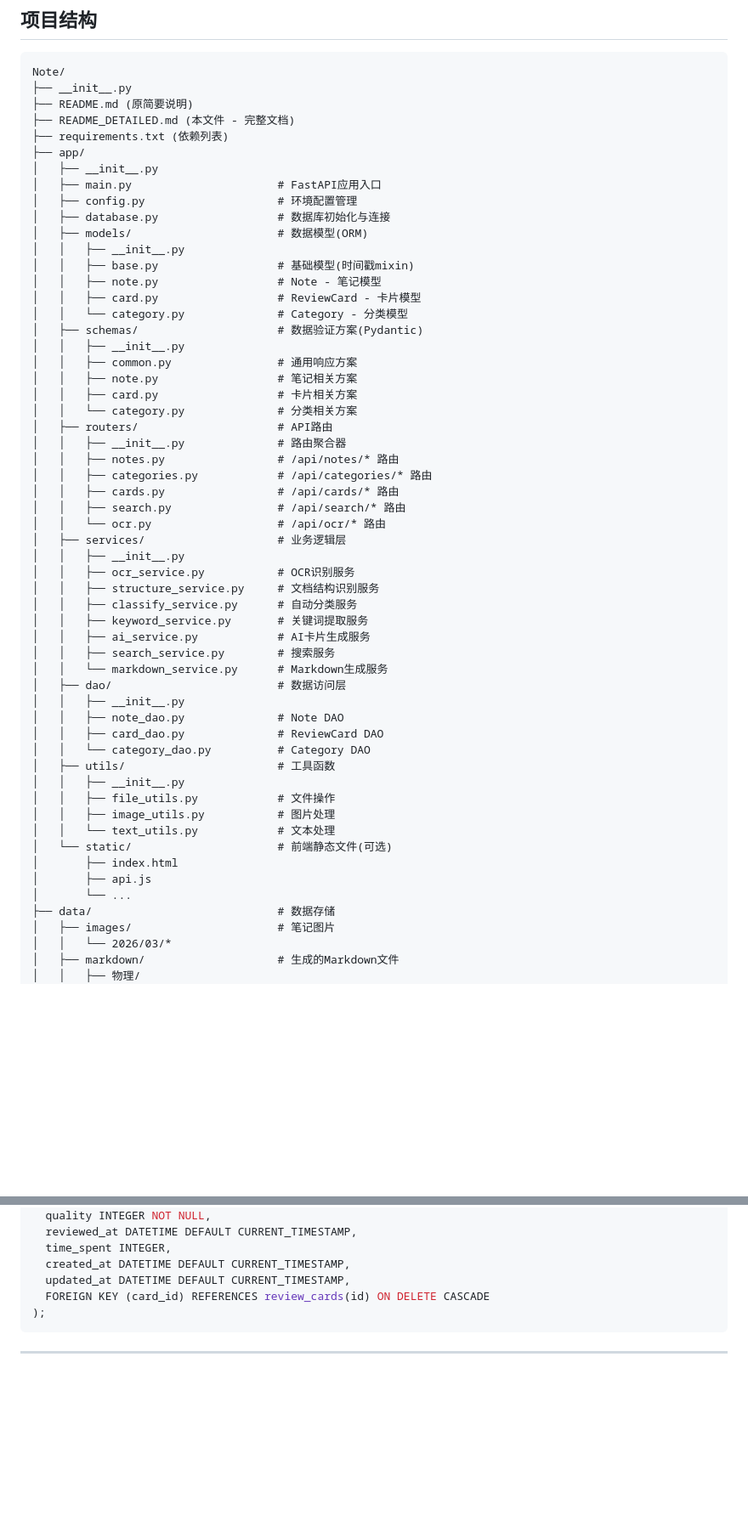
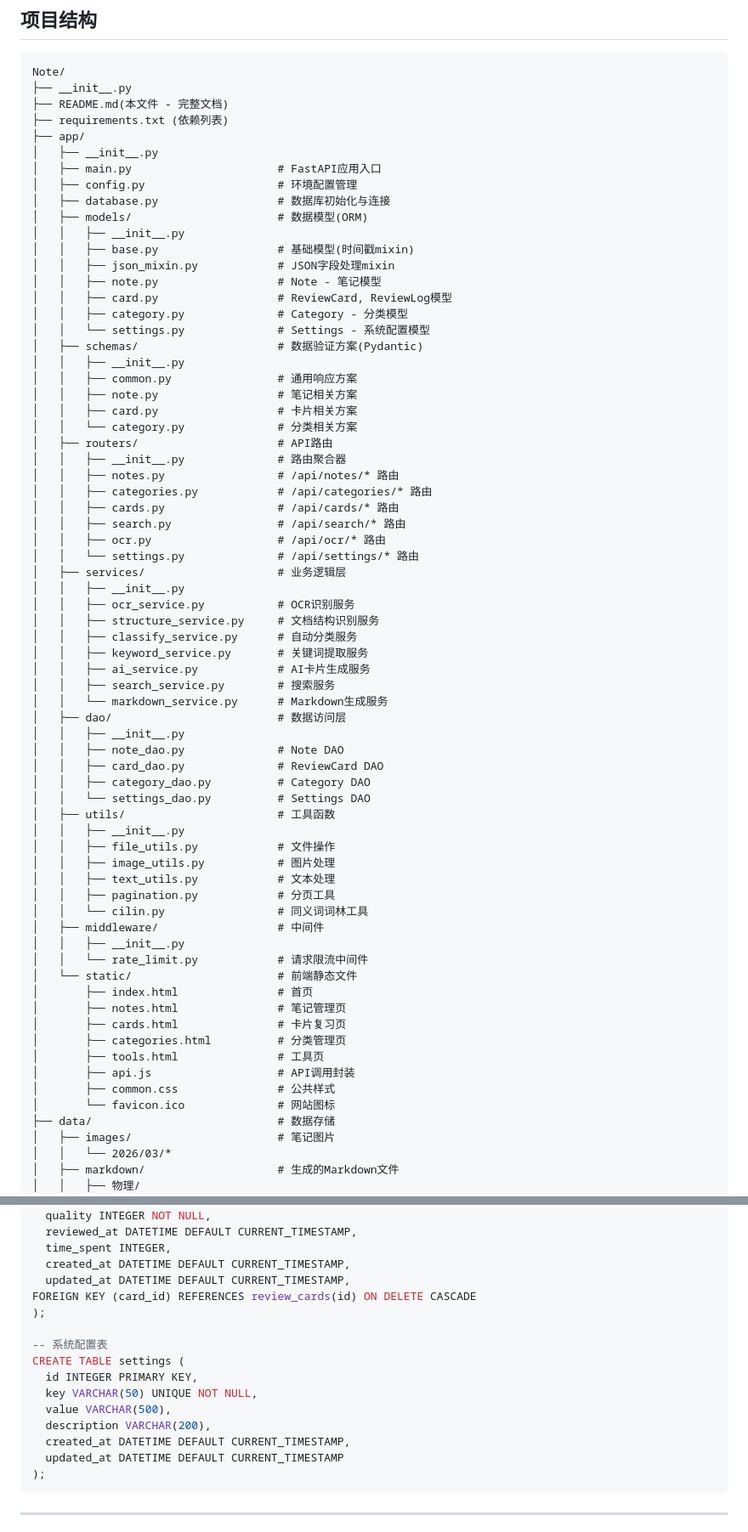
Before and after one commit to HaiQY/Note, a Markdown page: README.md, 2 parts joined by grey strips. Shown at 85% size. GitHub-like rendering; blank space fills up the shorter version.

````diff
--- a/README.md
+++ b/README.md
@@ -192,8 +197,7 @@ keywords: [光学, 光波, 干涉]
 ```
 Note/
 ├── __init__.py
-├── README.md (原简要说明)
-├── README_DETAILED.md (本文件 - 完整文档)
+├── README.md(本文件 - 完整文档)
 ├── requirements.txt (依赖列表)
 ├── app/
 │   ├── __init__.py
@@ -203,9 +207,11 @@ Note/
 │   ├── models/                      # 数据模型(ORM)
 │   │   ├── __init__.py
 │   │   ├── base.py                  # 基础模型(时间戳mixin)
+│   │   ├── json_mixin.py            # JSON字段处理mixin
 │   │   ├── note.py                  # Note - 笔记模型
-│   │   ├── card.py                  # ReviewCard - 卡片模型
-│   │   └── category.py              # Category - 分类模型
+│   │   ├── card.py                  # ReviewCard, ReviewLog模型
+│   │   ├── category.py              # Category - 分类模型
+│   │   └── settings.py              # Settings - 系统配置模型
 │   ├── schemas/                     # 数据验证方案(Pydantic)
 │   │   ├── __init__.py
 │   │   ├── common.py                # 通用响应方案
@@ -218,7 +224,8 @@ Note/
 │   │   ├── categories.py            # /api/categories/* 路由
 │   │   ├── cards.py                 # /api/cards/* 路由
 │   │   ├── search.py                # /api/search/* 路由
-│   │   └── ocr.py                   # /api/ocr/* 路由
+│   │   ├── ocr.py                   # /api/ocr/* 路由
+│   │   └── settings.py              # /api/settings/* 路由
 │   ├── services/                    # 业务逻辑层
 │   │   ├── __init__.py
 │   │   ├── ocr_service.py           # OCR识别服务
@@ -232,16 +239,27 @@ Note/
 │   │   ├── __init__.py
 │   │   ├── note_dao.py              # Note DAO
 │   │   ├── card_dao.py              # ReviewCard DAO
-│   │   └── category_dao.py          # Category DAO
+│   │   ├── category_dao.py          # Category DAO
+│   │   └── settings_dao.py          # Settings DAO
 │   ├── utils/                       # 工具函数
 │   │   ├── __init__.py
 │   │   ├── file_utils.py            # 文件操作
 │   │   ├── image_utils.py           # 图片处理
-│   │   └── text_utils.py            # 文本处理
-│   └── static/                      # 前端静态文件(可选)
-│       ├── index.html
-│       ├── api.js
-│       └── ...
+│   │   ├── text_utils.py            # 文本处理
+│   │   ├── pagination.py            # 分页工具
+│   │   └── cilin.py                 # 同义词词林工具
+│   ├── middleware/                  # 中间件
+│   │   ├── __init__.py
+│   │   └── rate_limit.py            # 请求限流中间件
+│   └── static/                      # 前端静态文件
+│       ├── index.html               # 首页
+│       ├── notes.html               # 笔记管理页
+│       ├── cards.html               # 卡片复习页
+│       ├── categories.html          # 分类管理页
+│       ├── tools.html               # 工具页
+│       ├── api.js                   # API调用封装
+│       ├── common.css               # 公共样式
+│       └── favicon.ico              # 网站图标
 ├── data/                            # 数据存储
 │   ├── images/                      # 笔记图片
 │   │   └── 2026/03/*
@@ -1239,7 +1357,17 @@ CREATE TABLE review_logs (
   time_spent INTEGER,
   created_at DATETIME DEFAULT CURRENT_TIMESTAMP,
   updated_at DATETIME DEFAULT CURRENT_TIMESTAMP,
-  FOREIGN KEY (card_id) REFERENCES review_cards(id) ON DELETE CASCADE
+FOREIGN KEY (card_id) REFERENCES review_cards(id) ON DELETE CASCADE
+);
+
+-- 系统配置表
+CREATE TABLE settings (
+  id INTEGER PRIMARY KEY,
+  key VARCHAR(50) UNIQUE NOT NULL,
+  value VARCHAR(500),
+  description VARCHAR(200),
+  created_at DATETIME DEFAULT CURRENT_TIMESTAMP,
+  updated_at DATETIME DEFAULT CURRENT_TIMESTAMP
 );
 ```
 
````
Also changed, not shown: other parts of README.md (+118 -13 lines).
